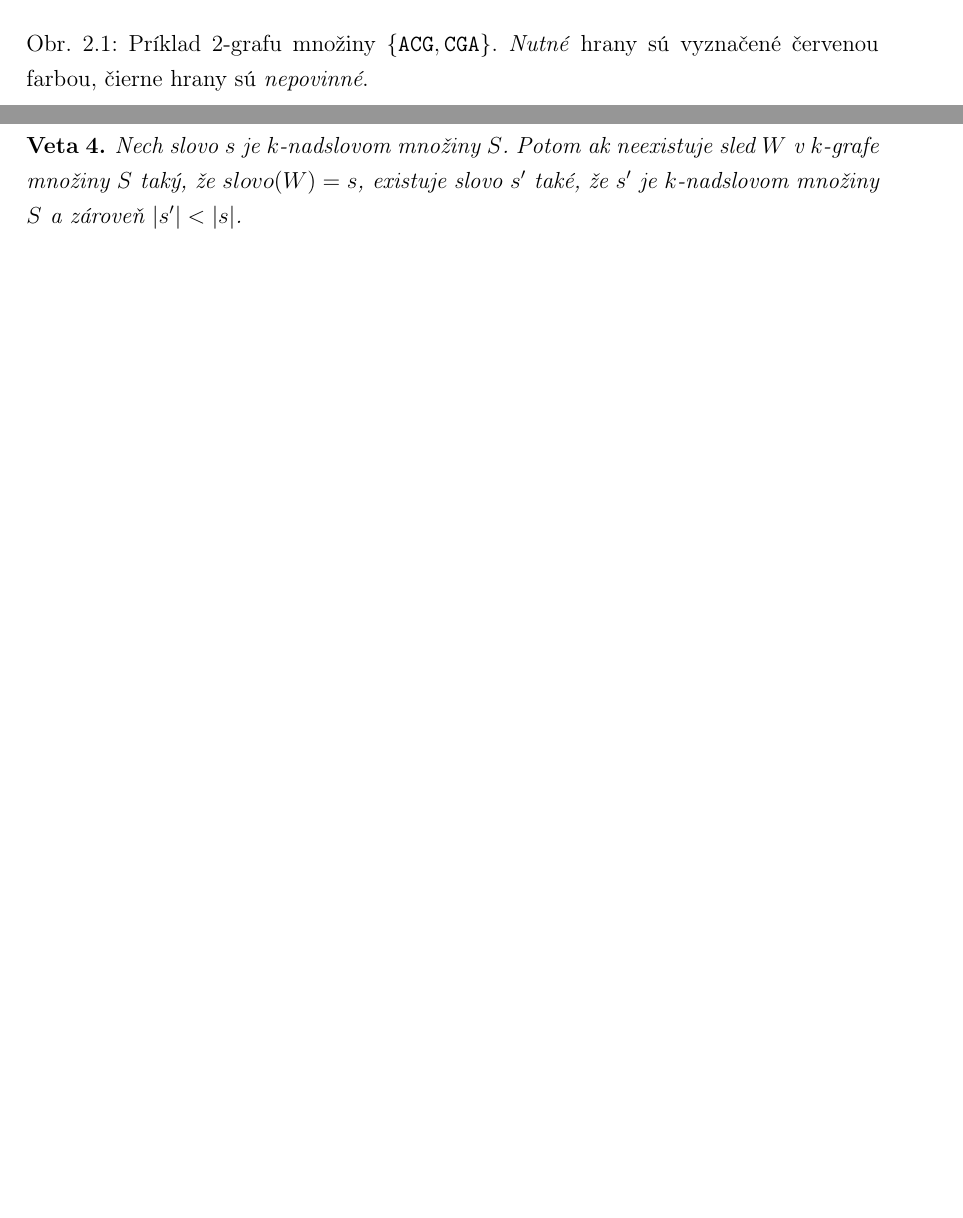
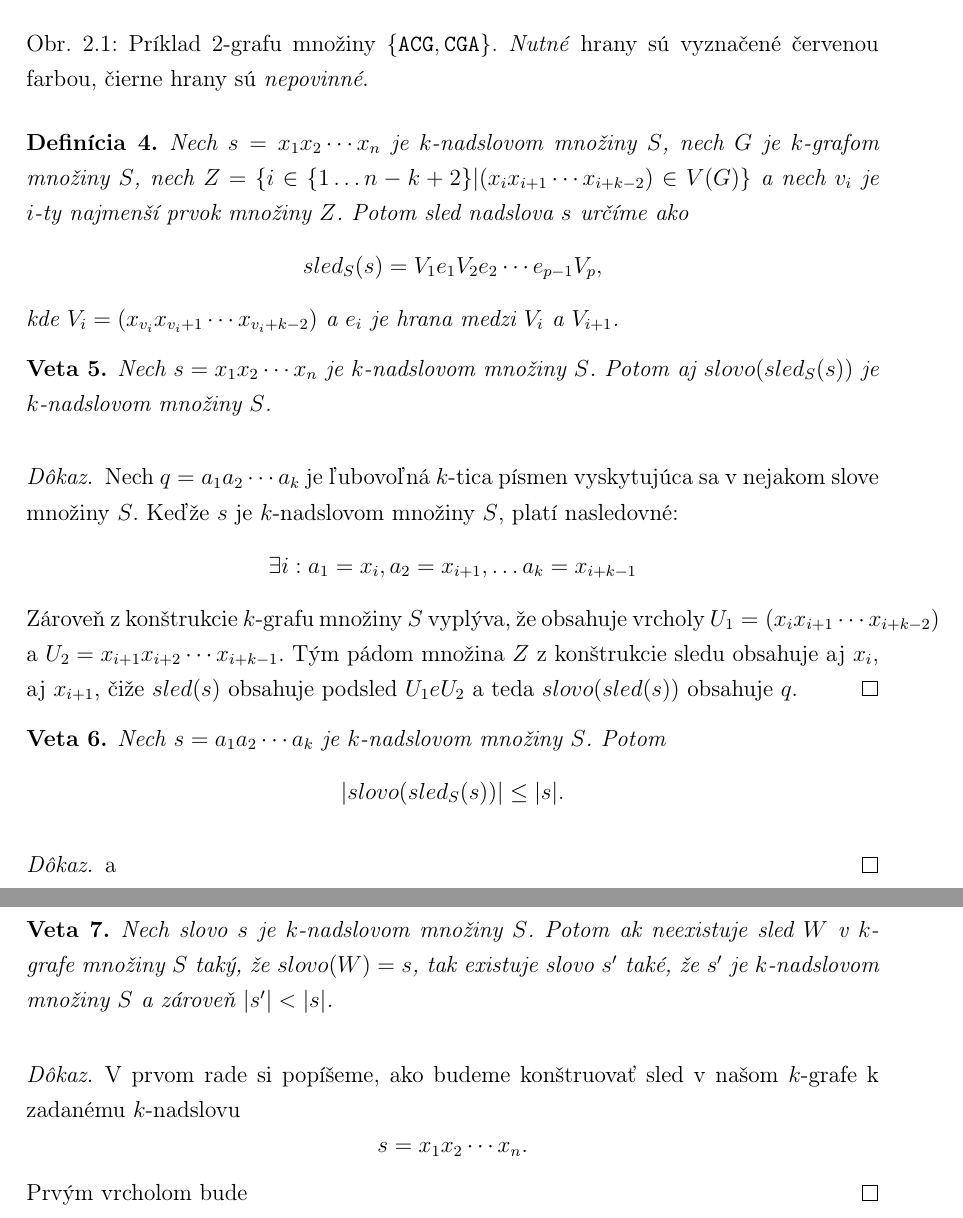
Before and after one commit to Sameth/bachelor-thesis, a LaTeX book (main.tex, which reads levels.tex): two parts of pages 15 and 16 of 19 before the commit and two parts of pages 16 and 17 of 20 after it, joined at a grey line, cut so that both start at the same text, the shorter picture padded with empty space. Compiled offline with pdfLaTeX.

Commit message:
Pisomna cast

```diff
--- a/levels.tex
+++ b/levels.tex
@@ -187,5 +195,41 @@ pozorovanie vieme zovšeobecniť a ukážeme si, ako to vplýva na robustnosť n
+\begin{defn}
+    Nech $s = x_1 x_2 \cdots x_n$ je $k$-nadslovom množiny $S$, nech $G$ je $k$-grafom množiny $S$, nech
+    $Z = \{ i \in \{1 \ldots n - k + 2 \} | (x_i x_{i+1} \cdots x_{i+k-2}) \in V(G) \}$
+    a nech $v_i$ je $i$-ty najmenší prvok množiny $Z$. Potom \textit{sled nadslova $s$} určíme ako
+    $$sled_S(s) = V_1 e_1 V_2 e_2 \cdots e_{p-1} V_p,$$
+    kde $V_i = (x_{v_i} x_{v_i + 1} \cdots x_{v_i + k - 2})$ a $e_i$ je hrana medzi $V_i$ a $V_{i+1}$.
+\end{defn}
 
 \begin{veta}
-Nech slovo $s$ je $k$-nadslovom množiny $S$. Potom ak neexistuje sled $W$ v $k$-grafe množiny $S$ taký, že
-$slovo(W) = s$, existuje slovo $s'$ také, že $s'$ je $k$-nadslovom množiny $S$ a zároveň $|s'| < |s|$.
+    Nech $s = x_1 x_2 \cdots x_n$ je $k$-nadslovom množiny $S$. Potom aj $slovo(sled_S(s))$ je
+    $k$-nadslovom množiny $S$.
 \end{veta}
+
+\begin{proof}
+    Nech $q = a_1 a_2 \cdots a_k$ je ľubovoľná $k$-tica písmen vyskytujúca sa v nejakom slove množiny $S$.
+    Keďže $s$ je $k$-nadslovom množiny $S$, platí nasledovné:
+    $$\exists i : a_1 = x_i, a_2 = x_{i+1}, \ldots a_k = x_{i+k-1}$$
+    Zároveň z konštrukcie $k$-grafu množiny $S$ vyplýva, že obsahuje vrcholy $U_1 = (x_i x_{i+1} \cdots x_{i+k-2})$
+    a $U_2 = x_{i+1} x_{i+2} \cdots x_{i+k-1}$. Tým pádom množina $Z$ z konštrukcie sledu obsahuje aj $x_i$, aj
+    $x_{i+1}$, čiže $sled(s)$ obsahuje podsled $U_1 e U_2$ a teda $slovo (sled(s))$ obsahuje $q$.
+\end{proof}
+
+\begin{veta}
+    Nech $s = a_1 a_2 \cdots a_k$ je $k$-nadslovom množiny $S$. Potom
+    $$|slovo(sled_S(s))| \leq |s|.$$
+\end{veta}
+
+\begin{proof}
+    a
+\end{proof}
+
+\begin{veta}
+    Nech slovo $s$ je $k$-nadslovom množiny $S$. Potom ak neexistuje sled $W$ v $k$-grafe množiny $S$ taký, že
+    $slovo(W) = s$, tak existuje slovo $s'$ také, že $s'$ je $k$-nadslovom množiny $S$ a zároveň $|s'| < |s|$.
+\end{veta}
+
+\begin{proof}
+    V prvom rade si popíšeme, ako budeme konštruovať sled v našom $k$-grafe k zadanému $k$-nadslovu
+    $$s = x_1 x_2 \cdots x_n.$$
+    Prvým vrcholom bude
+\end{proof}
```
Also changed, not shown: images/graph-2-1-3.pdf, images/graph-2-1-3.svg, levels.tex (24 more changed lines).
